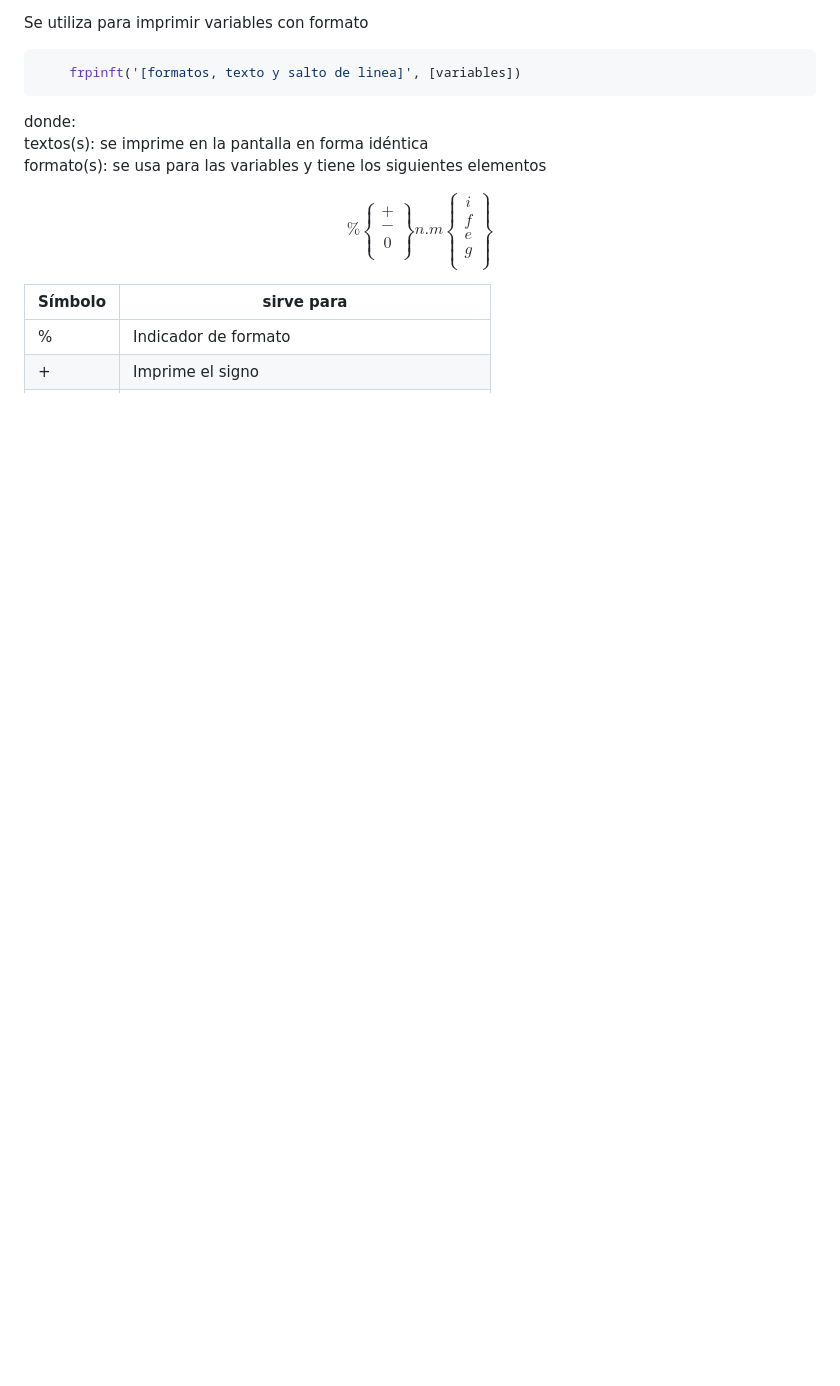
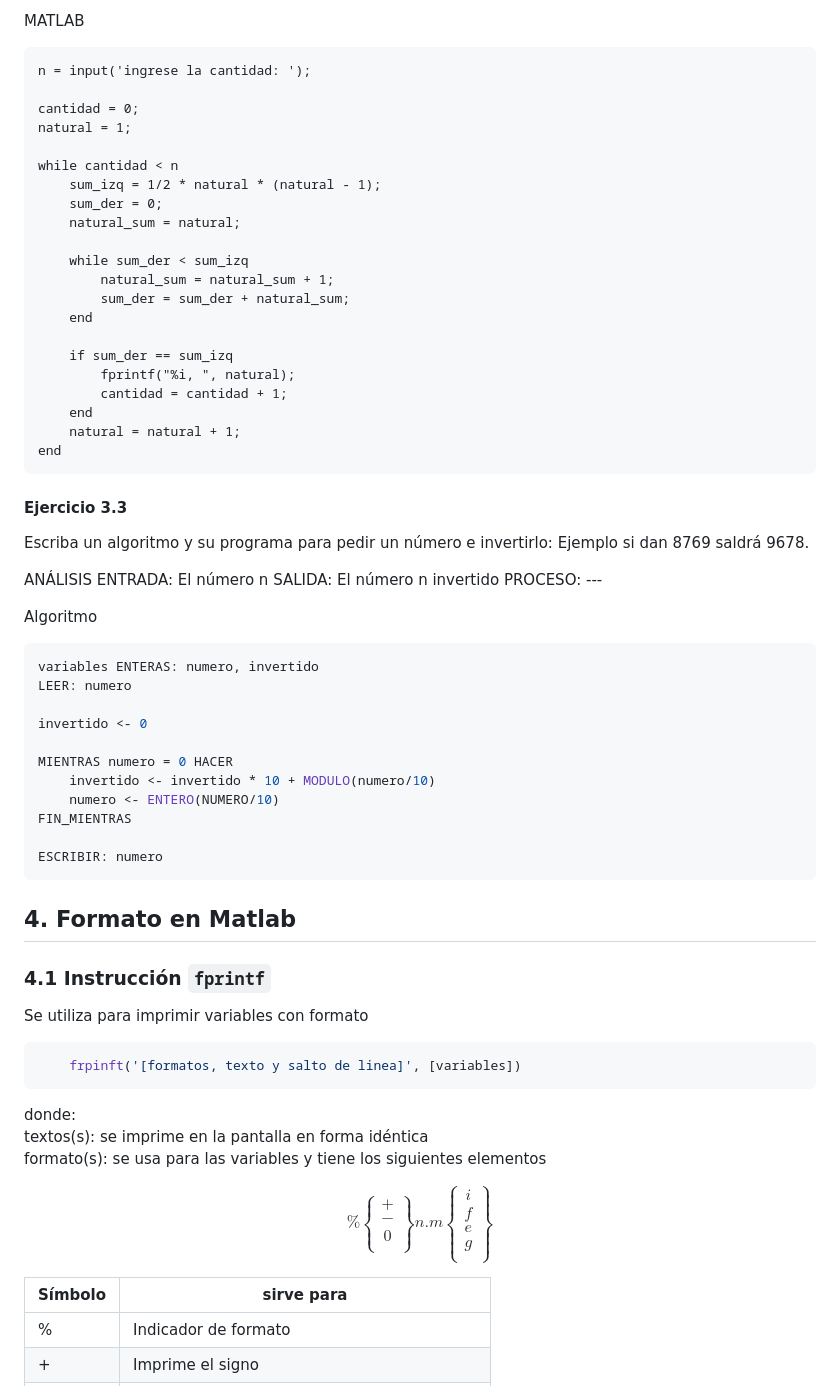
Before and after one commit to robpidev/univercity-unp, a Markdown page: SICLO V/Programación/03 - estructuras repetitivas.md, the part around the change printed below. Drawn GitHub-style; blank space fills up the shorter version.

````diff
--- a/SICLO V/Programación/03 - estructuras repetitivas.md
+++ b/SICLO V/Programación/03 - estructuras repetitivas.md
@@ -612,3 +675,59 @@ FIN_SI
+MATLAB
+
+```Matlab
+n = input('ingrese la cantidad: ');
+
+cantidad = 0;
+natural = 1;
+
+while cantidad < n
+    sum_izq = 1/2 * natural * (natural - 1);
+    sum_der = 0;
+    natural_sum = natural;
+
+    while sum_der < sum_izq
+        natural_sum = natural_sum + 1;
+        sum_der = sum_der + natural_sum;
+    end
+
+    if sum_der == sum_izq
+        fprintf("%i, ", natural);
+        cantidad = cantidad + 1;
+    end
+    natural = natural + 1;
+end
+```
+
+#### Ejercicio 3.3
+
+Escriba un algoritmo y su programa para pedir un
+número e invertirlo: Ejemplo si dan 8769
+saldrá 9678.
+
+ANÁLISIS
+ENTRADA: El número n
+SALIDA: El número n invertido
+PROCESO: ---
+
+Algoritmo
+
+```javascript
+variables ENTERAS: numero, invertido
+LEER: numero
+
+invertido <- 0
+
+MIENTRAS numero = 0 HACER
+    invertido <- invertido * 10 + MODULO(numero/10)
+    numero <- ENTERO(NUMERO/10)
+FIN_MIENTRAS
+
+ESCRIBIR: numero
+```
+
+## 4. Formato en Matlab
+
+### 4.1 Instrucción ```fprintf```
 
 Se utiliza para imprimir variables con formato
 
````
Also changed, not shown: other parts of SICLO V/Programación/03 - estructuras repetitivas.md (+67 -4 lines).
